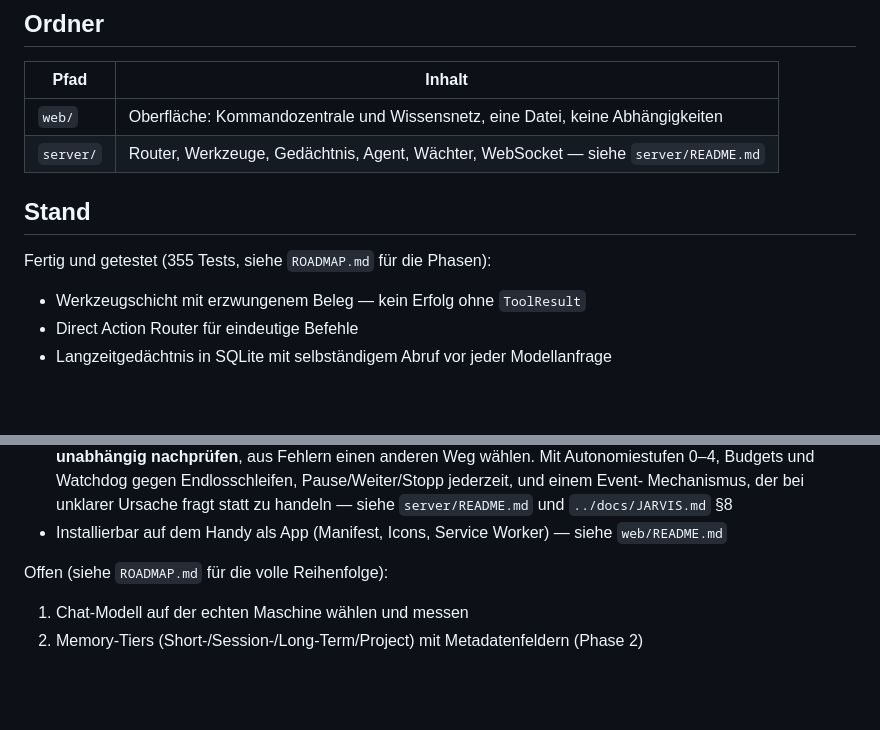
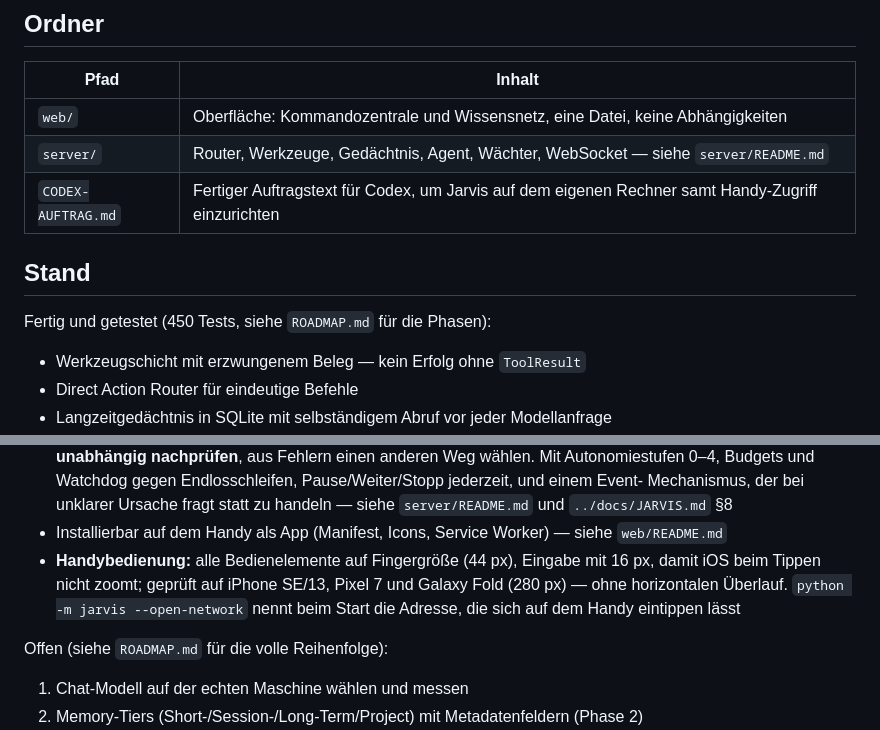
Before and after one commit to Samu2134213412/ai, a Markdown page: jarvis/README.md, 2 parts joined by grey strips. GitHub-like rendering; blank space fills up the shorter version.

```diff
--- a/jarvis/README.md
+++ b/jarvis/README.md
@@ -99,10 +99,11 @@ erwartet.
 |---|---|
 | `web/` | Oberfläche: Kommandozentrale und Wissensnetz, eine Datei, keine Abhängigkeiten |
 | `server/` | Router, Werkzeuge, Gedächtnis, Agent, Wächter, WebSocket — siehe `server/README.md` |
+| `CODEX-AUFTRAG.md` | Fertiger Auftragstext für Codex, um Jarvis auf dem eigenen Rechner samt Handy-Zugriff einzurichten |
 
 ## Stand
 
-Fertig und getestet (355 Tests, siehe `ROADMAP.md` für die Phasen):
+Fertig und getestet (450 Tests, siehe `ROADMAP.md` für die Phasen):
 
 * Werkzeugschicht mit erzwungenem Beleg — kein Erfolg ohne `ToolResult`
 * Direct Action Router für eindeutige Befehle
@@ -123,6 +124,11 @@ Fertig und getestet (355 Tests, siehe `ROADMAP.md` für die Phasen):
   `server/README.md` und `../docs/JARVIS.md` §8
 * Installierbar auf dem Handy als App (Manifest, Icons, Service Worker) —
   siehe `web/README.md`
+* **Handybedienung:** alle Bedienelemente auf Fingergröße (44 px), Eingabe
+  mit 16 px, damit iOS beim Tippen nicht zoomt; geprüft auf iPhone SE/13,
+  Pixel 7 und Galaxy Fold (280 px) — ohne horizontalen Überlauf.
+  `python -m jarvis --open-network` nennt beim Start die Adresse, die sich
+  auf dem Handy eintippen lässt
 
 Offen (siehe `ROADMAP.md` für die volle Reihenfolge):
 
```
Also changed, not shown: jarvis/CODEX-AUFTRAG.md (added, +107 -0 lines), jarvis/server/README.md (+1 -1 lines).
